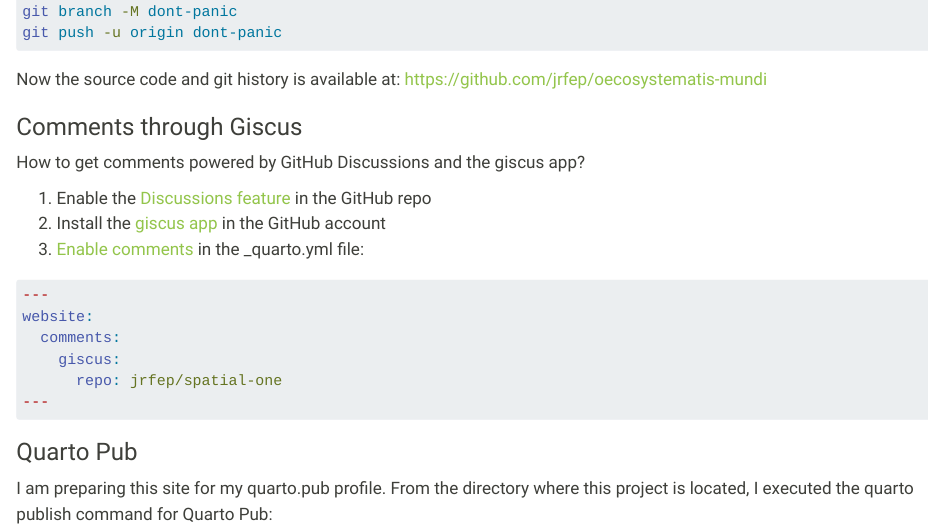
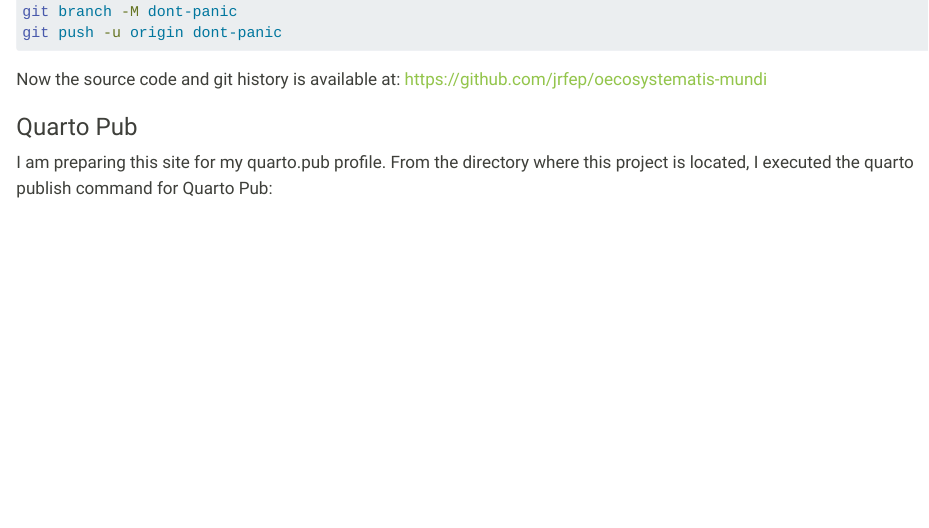
Before and after one commit to jrfep/oecosystematis-mundi, a Quarto document (posts/welcome.qmd): the page in a window 1100 px wide, from 3290 px down. Rendered offline with R 4.5, knitr and Pandoc in place of Quarto, with nearby package versions; code that draws random numbers runs with fixed seeds of ours; long lines of code are wrapped.

Commit message:
no comments ...

````diff
--- a/posts/welcome.qmd
+++ b/posts/welcome.qmd
@@ -169,23 +169,6 @@
 
 Now the source code and git history is available at: <https://github.com/jrfep/oecosystematis-mundi>
 
-### Comments through Giscus
-
-How to get comments powered by GitHub Discussions and the giscus app?
-
-1. Enable the [Discussions feature](https://docs.github.com/en/discussions/quickstart) in the GitHub repo
-2. Install the [giscus app](https://github.com/apps/giscus) in the GitHub account
-3. [Enable comments](https://quarto.org/docs/output-formats/html-basics.html#commenting) in the _quarto.yml file:
-
-``` yaml
----
-website:
-  comments:
-    giscus:
-      repo: jrfep/spatial-one
----
-```
-
 ### Quarto Pub
 
 I am preparing this site for my quarto.pub profile. From the directory where this project is located, I executed the quarto publish command for Quarto Pub:
````
Also changed, not shown: 1 other file.
